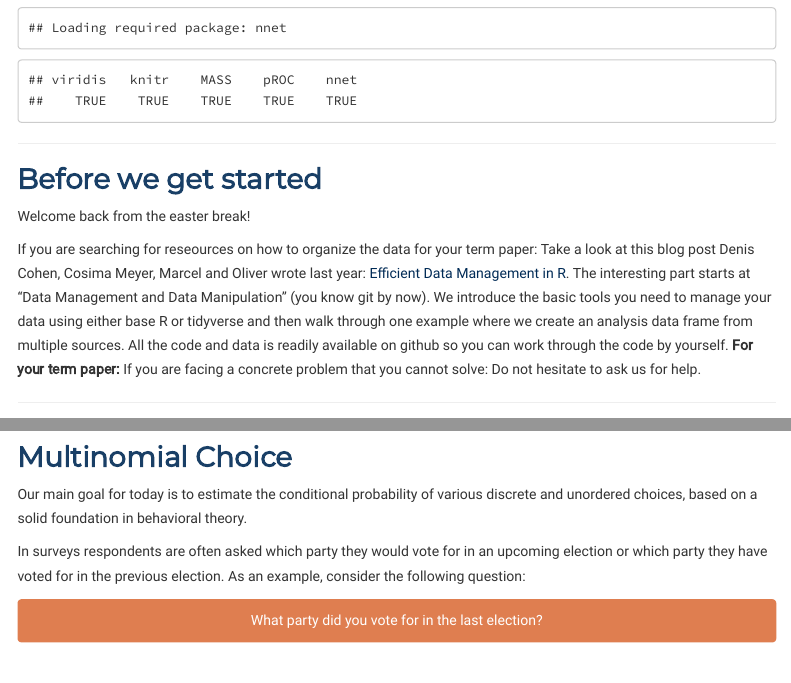
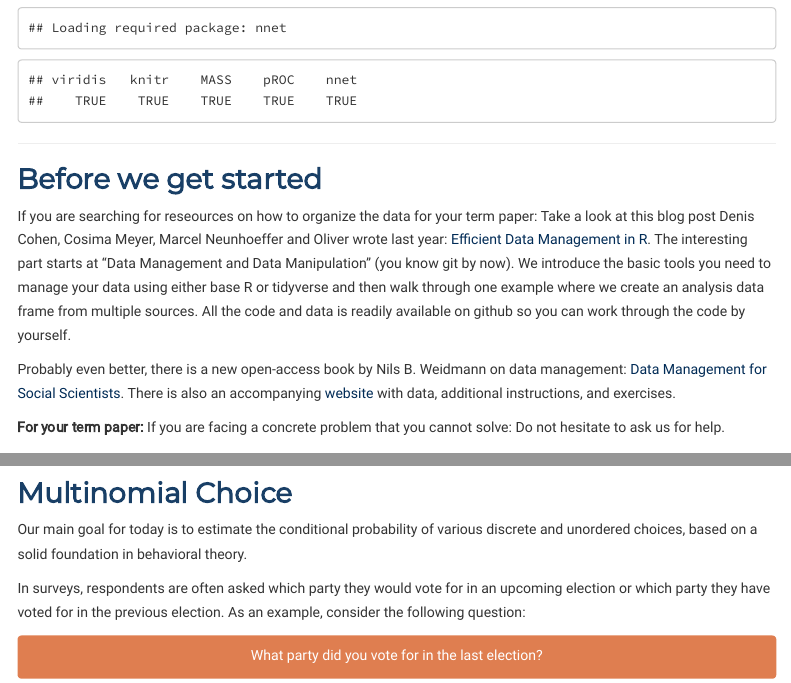
Before and after one commit to uni-mannheim-aqm-2023/week09_multinomial_choice, an R Markdown document (AQM2023_week09.Rmd): the page in a window 1100 px wide, from 1240 px down, and a second part further down, joined at a grey line. The pictures show the output file AQM2023_week09.html that the author committed with the source, opened offline; menus at the side of the page are left out.

Commit message:
minor updates

```diff
--- a/AQM2023_week09.Rmd
+++ b/AQM2023_week09.Rmd
@@ -54,9 +54,11 @@ sapply(p_needed, require, character.only = TRUE)
 
 ## Before we get started
 
-Welcome back from the easter break!
+If you are searching for reseources on how to organize the data for your term paper: Take a look at this blog post Denis Cohen, Cosima Meyer, Marcel Neunhoeffer and Oliver wrote last year: [Efficient Data Management in R](https://www.mzes.uni-mannheim.de/socialsciencedatalab/article/efficient-data-r/). The interesting part starts at "Data Management and Data Manipulation" (you know git by now). We introduce the basic tools you need to manage your data using either base R or tidyverse and then walk through one example where we create an analysis data frame from multiple sources. All the code and data is readily available on github so you can work through the code by yourself.
 
-If you are searching for reseources on how to organize the data for your term paper: Take a look at this blog post Denis Cohen, Cosima Meyer, Marcel and Oliver wrote last year: [Efficient Data Management in R](https://www.mzes.uni-mannheim.de/socialsciencedatalab/article/efficient-data-r/). The interesting part starts at "Data Management and Data Manipulation" (you know git by now). We introduce the basic tools you need to manage your data using either base R or tidyverse and then walk through one example where we create an analysis data frame from multiple sources. All the code and data is readily available on github so you can work through the code by yourself. **For your term paper:** If you are facing a concrete problem that you cannot solve: Do not hesitate to ask us for help.
+Probably even better, there is a new open-access book by Nils B. Weidmann on data management: [Data Management for Social Scientists](https://www.cambridge.org/core/books/data-management-for-social-scientists/33356BF6DE034B25239DCF7C436CBFCD). There is also an accompanying [website](https://dmbook.org) with data, additional instructions, and exercises.
+
+**For your term paper:** If you are facing a concrete problem that you cannot solve: Do not hesitate to ask us for help.
 
 ---
 
@@ -75,7 +77,7 @@ In this session, we will learn about:
 
 Our main goal for today is to estimate the conditional probability of various discrete and unordered choices, based on a solid foundation in behavioral theory.
 
-In surveys respondents are often asked which party they would vote for in an upcoming election or which party they have voted for in the previous election. As an example, consider the following question:
+In surveys, respondents are often asked which party they would vote for in an upcoming election or which party they have voted for in the previous election. As an example, consider the following question:
 
 > What party did you vote for in the last election?
 
```
Also changed, not shown: AQM2023_week09.html, AQM2023_week09.nb.html.
